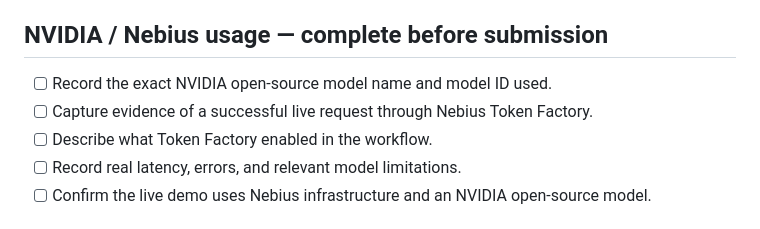
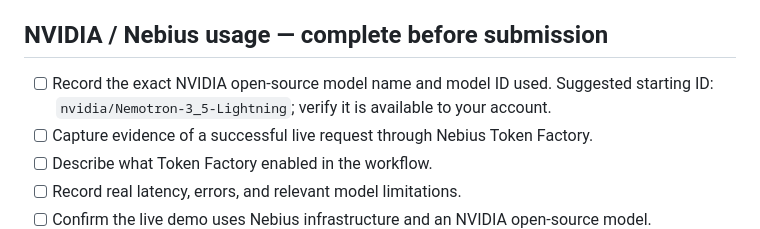
Before and after one commit to manansulya01/PatchPilot, a Markdown page: docs/HACKATHON_SUBMISSION.md, the part around the change. Drawn GitHub-style.

Commit message:
Add model ID to hackathon verification checklist

```diff
--- a/docs/HACKATHON_SUBMISSION.md
+++ b/docs/HACKATHON_SUBMISSION.md
@@ -28,7 +28,7 @@ PatchPilot provides a dark, responsive workspace for a bug report and relevant s
 
 ## NVIDIA / Nebius usage — complete before submission
 
-- [ ] Record the exact NVIDIA open-source model name and model ID used.
+- [ ] Record the exact NVIDIA open-source model name and model ID used. Suggested starting ID: `nvidia/Nemotron-3_5-Lightning`; verify it is available to your account.
 - [ ] Capture evidence of a successful live request through Nebius Token Factory.
 - [ ] Describe what Token Factory enabled in the workflow.
 - [ ] Record real latency, errors, and relevant model limitations.
```
